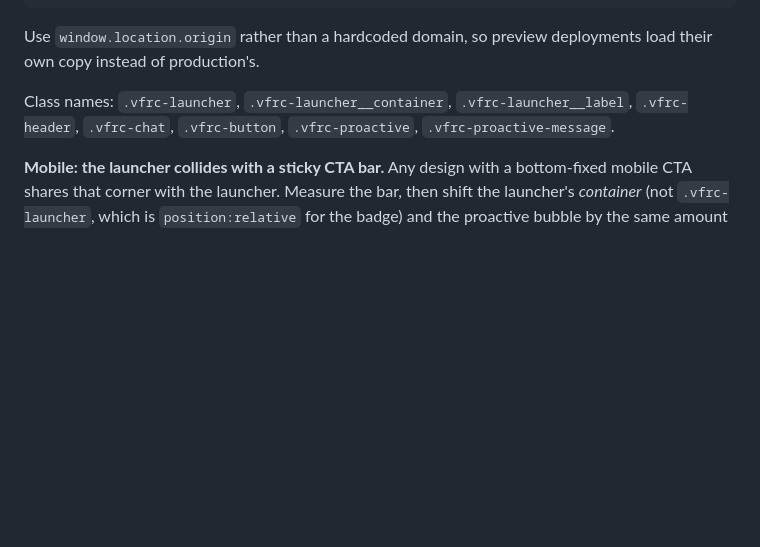
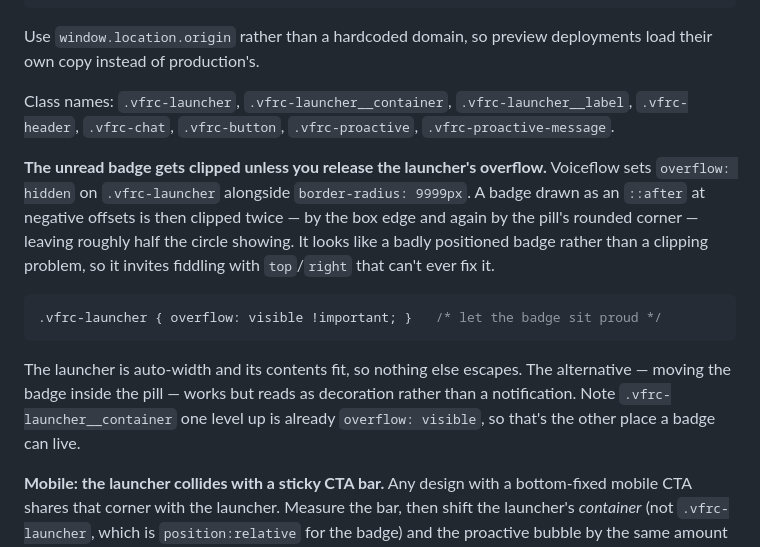
Before and after one commit to evancwinter/lumiere-medspa-website, a Markdown page: CHATBOT-BUILD-PLAYBOOK.md, the part around the change. GitHub-like rendering; blank space fills up the shorter version.

Commit message:
Record the badge clipping gotcha in the playbook
The nudge pattern is documented as reusable, so without this note every
future client build gets a half-clipped badge and, because it reads as a
positioning mistake, invites tweaking top/right offsets that cannot fix
a clipping problem.

Co-Authored-By: Claude Opus 5 (1M context) <noreply@anthropic.com>

````diff
--- a/CHATBOT-BUILD-PLAYBOOK.md
+++ b/CHATBOT-BUILD-PLAYBOOK.md
@@ -246,6 +246,23 @@ Use `window.location.origin` rather than a hardcoded domain, so preview deployme
 
 Class names: `.vfrc-launcher`, `.vfrc-launcher__container`, `.vfrc-launcher__label`, `.vfrc-header`, `.vfrc-chat`, `.vfrc-button`, `.vfrc-proactive`, `.vfrc-proactive-message`.
 
+**The unread badge gets clipped unless you release the launcher's overflow.**
+Voiceflow sets `overflow: hidden` on `.vfrc-launcher` alongside
+`border-radius: 9999px`. A badge drawn as an `::after` at negative offsets is
+then clipped twice — by the box edge and again by the pill's rounded corner —
+leaving roughly half the circle showing. It looks like a badly positioned badge
+rather than a clipping problem, so it invites fiddling with `top`/`right` that
+can't ever fix it.
+
+```css
+.vfrc-launcher { overflow: visible !important; }   /* let the badge sit proud */
+```
+
+The launcher is auto-width and its contents fit, so nothing else escapes. The
+alternative — moving the badge inside the pill — works but reads as decoration
+rather than a notification. Note `.vfrc-launcher__container` one level up is
+already `overflow: visible`, so that's the other place a badge can live.
+
 **Mobile: the launcher collides with a sticky CTA bar.** Any design with a bottom-fixed mobile CTA shares that corner with the launcher. Measure the bar, then shift the launcher's *container* (not `.vfrc-launcher`, which is `position:relative` for the badge) and the proactive bubble by the same amount so their spacing survives:
 
 ```css
````
